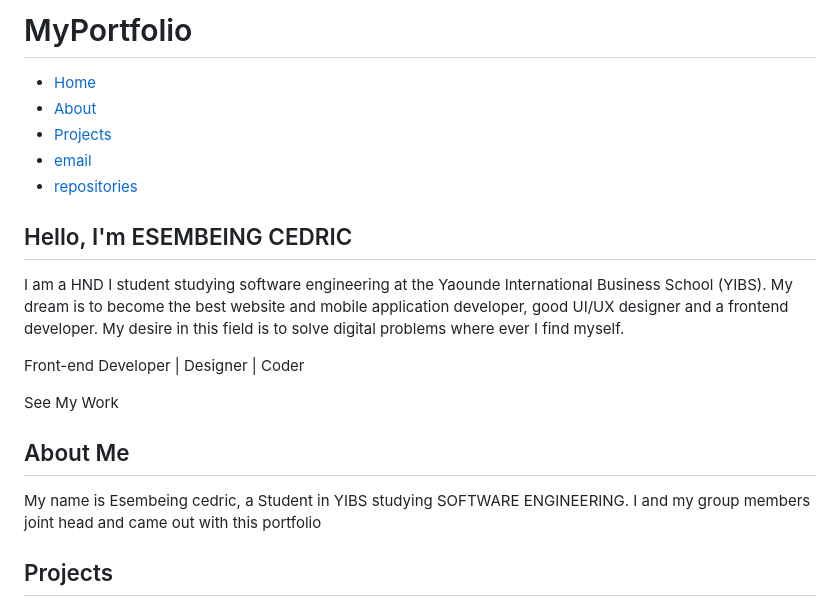
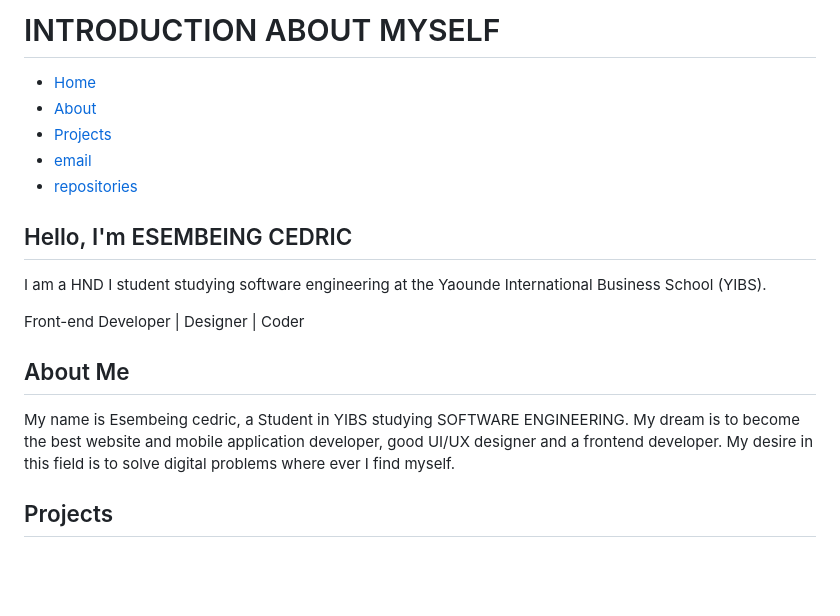
Before and after one commit to EsembeingCedric/Esembeing-Cedric, a Markdown page: README.md, the part around the change. Rendered like a GitHub page; blank space fills up the shorter version.

```diff
--- a/README.md
+++ b/README.md
@@ -3,13 +3,13 @@
 <head>
     <meta charset="UTF-8">
     <meta name="viewport" content="width=device-width, initial-scale=1.0">
-    <title> INTRODUCTION ABOUT MYSELF </title>
+    <title> PRESENTATION </title>
     <link rel="stylesheet" href="style.css">
 </head>
 <body>
     <!-- Navbar -->
   <nav>
-    <h1 class="logo">MyPortfolio</h1>
+    <h1 class="logo">INTRODUCTION ABOUT MYSELF </h1>
     <ul>
       <li><a href="#home">Home</a></li>
       <li><a href="#about">About</a></li>
@@ -22,15 +22,14 @@
   <!-- Hero Section -->
   <section id="home" class="hero">
     <h2>Hello, I'm <span> ESEMBEING CEDRIC </span></h2>
-      <p>I am a HND I student studying software engineering at the Yaounde International Business School (YIBS). My dream is to become the best website and mobile application developer, good UI/UX designer and a frontend developer. My desire in this field is to solve digital problems where ever I find myself.</p>
+      <p>I am a HND I student studying software engineering at the Yaounde International Business School (YIBS). </p>
     <p>Front-end Developer | Designer | Coder </p>
-    <button onclick="scrollToProjects()">See My Work</button>
   </section>
 
   <!-- About Section -->
   <section id="about">
     <h2>About Me</h2>
-    <p> My name is Esembeing cedric, a Student in YIBS studying SOFTWARE ENGINEERING. I and my group members joint head and came out with this portfolio </p>
+    <p> My name is Esembeing cedric, a Student in YIBS studying SOFTWARE ENGINEERING. My dream is to become the best website and mobile application developer, good UI/UX designer and a frontend developer. My desire in this field is to solve digital problems where ever I find myself. </p>
   </section>
 
   <!-- Projects Section -->
```
